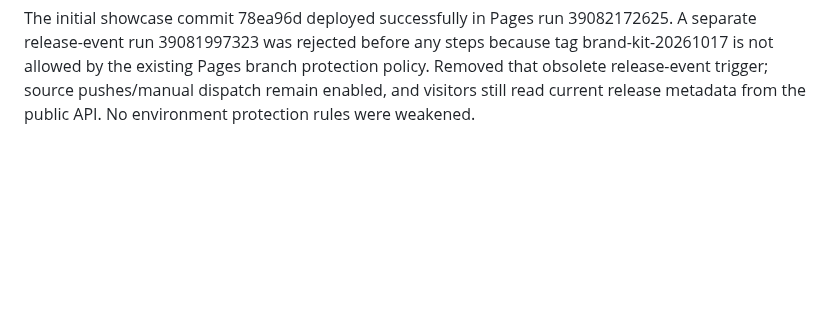
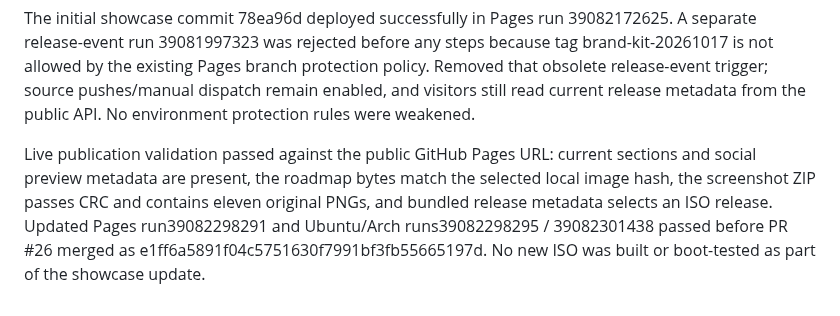
Before and after one commit to Person1873/tessarchy, a Markdown page: docs/testing.md, the part around the change. Drawn GitHub-style; blank space fills up the shorter version.

```diff
--- a/docs/testing.md
+++ b/docs/testing.md
@@ -874,3 +874,11 @@ steps because tag brand-kit-20261017 is not allowed by the existing Pages
 branch protection policy. Removed that obsolete release-event trigger; source
 pushes/manual dispatch remain enabled, and visitors still read current release
 metadata from the public API. No environment protection rules were weakened.
+
+Live publication validation passed against the public GitHub Pages URL: current
+sections and social preview metadata are present, the roadmap bytes match the
+selected local image hash, the screenshot ZIP passes CRC and contains eleven
+original PNGs, and bundled release metadata selects an ISO release. Updated
+Pages run39082298291 and Ubuntu/Arch runs39082298295 / 39082301438 passed before
+PR #26 merged as e1ff6a5891f04c5751630f7991bf3fb55665197d. No new ISO was built
+or boot-tested as part of the showcase update.
```
Also changed, not shown: HANDOFF.md (+30 -1 lines).
